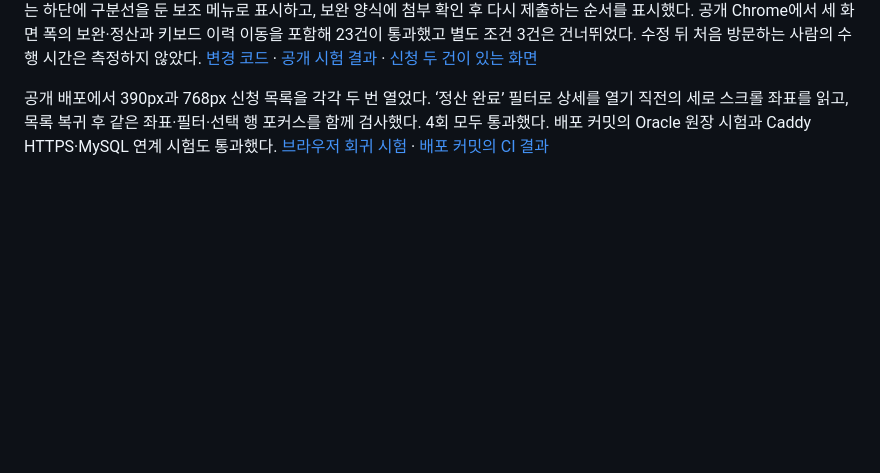
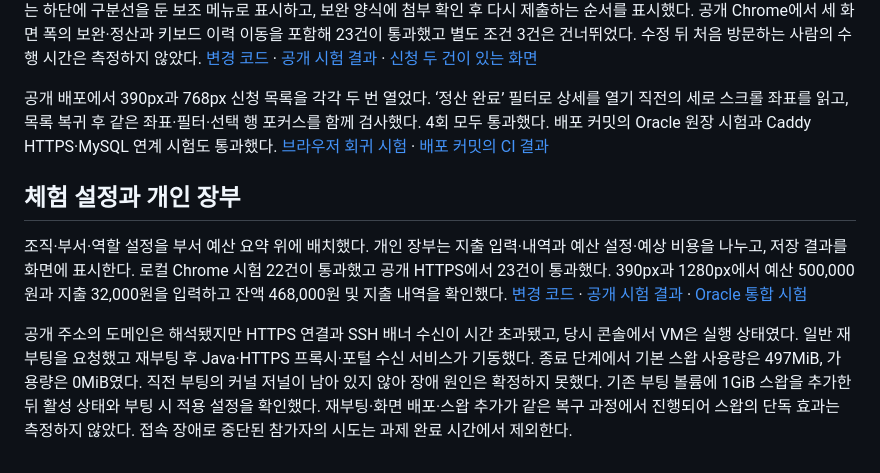
Before and after one commit to kimdol/department-budget, a Markdown page: docs/PROGRESS.md, the part around the change. Rendered like a GitHub page; blank space fills up the shorter version.

Commit message:
Record Workspace Deployment Results

```diff
--- a/docs/PROGRESS.md
+++ b/docs/PROGRESS.md
@@ -313,3 +313,10 @@ React 신청함을 처음 사용한 참가자 1명이 영수증이 필요한 교
 왼쪽에 신청 목록 제목과 건별 다음 담당자를 추가하고 두 신청 중 하나를 선택해 우측 상세가 갱신되는 것을 확인했다. 이력 링크는 하단에 구분선을 둔 보조 메뉴로 표시하고, 보완 양식에 첨부 확인 후 다시 제출하는 순서를 표시했다. 공개 Chrome에서 세 화면 폭의 보완·정산과 키보드 이력 이동을 포함해 23건이 통과했고 별도 조건 3건은 건너뛰었다. 수정 뒤 처음 방문하는 사람의 수행 시간은 측정하지 않았다. [변경 코드](https://github.com/kimdol/department-budget/commit/4ef064d) · [공개 시험 결과](measurements/deployment-inbox-navigation.json) · [신청 두 건이 있는 화면](images/employee-inbox.png)
 
 공개 배포에서 390px과 768px 신청 목록을 각각 두 번 열었다. ‘정산 완료’ 필터로 상세를 열기 직전의 세로 스크롤 좌표를 읽고, 목록 복귀 후 같은 좌표·필터·선택 행 포커스를 함께 검사했다. 4회 모두 통과했다. 배포 커밋의 Oracle 원장 시험과 Caddy HTTPS·MySQL 연계 시험도 통과했다. [브라우저 회귀 시험](../frontend/tests/employee-inbox.spec.ts) · [배포 커밋의 CI 결과](https://github.com/kimdol/department-budget/actions/runs/44909305589)
+
+
+## 체험 설정과 개인 장부
+
+조직·부서·역할 설정을 부서 예산 요약 위에 배치했다. 개인 장부는 지출 입력·내역과 예산 설정·예상 비용을 나누고, 저장 결과를 화면에 표시한다. 로컬 Chrome 시험 22건이 통과했고 공개 HTTPS에서 23건이 통과했다. 390px과 1280px에서 예산 500,000원과 지출 32,000원을 입력하고 잔액 468,000원 및 지출 내역을 확인했다. [변경 코드](https://github.com/kimdol/department-budget/commit/bbc6403) · [공개 시험 결과](measurements/deployment-workspace-layout.json) · [Oracle 통합 시험](https://github.com/kimdol/department-budget/actions/runs/44911498560)
+
+공개 주소의 도메인은 해석됐지만 HTTPS 연결과 SSH 배너 수신이 시간 초과됐고, 당시 콘솔에서 VM은 실행 상태였다. 일반 재부팅을 요청했고 재부팅 후 Java·HTTPS 프록시·포털 수신 서비스가 기동했다. 종료 단계에서 기본 스왑 사용량은 497MiB, 가용량은 0MiB였다. 직전 부팅의 커널 저널이 남아 있지 않아 장애 원인은 확정하지 못했다. 기존 부팅 볼륨에 1GiB 스왑을 추가한 뒤 활성 상태와 부팅 시 적용 설정을 확인했다. 재부팅·화면 배포·스왑 추가가 같은 복구 과정에서 진행되어 스왑의 단독 효과는 측정하지 않았다. 접속 장애로 중단된 참가자의 시도는 과제 완료 시간에서 제외한다.
```
Also changed, not shown: docs/images/employee-inbox.png, docs/images/employee-receipt-mobile.png, docs/images/personal-ledger.png (added), docs/images/settlement.png, 1 other file.
